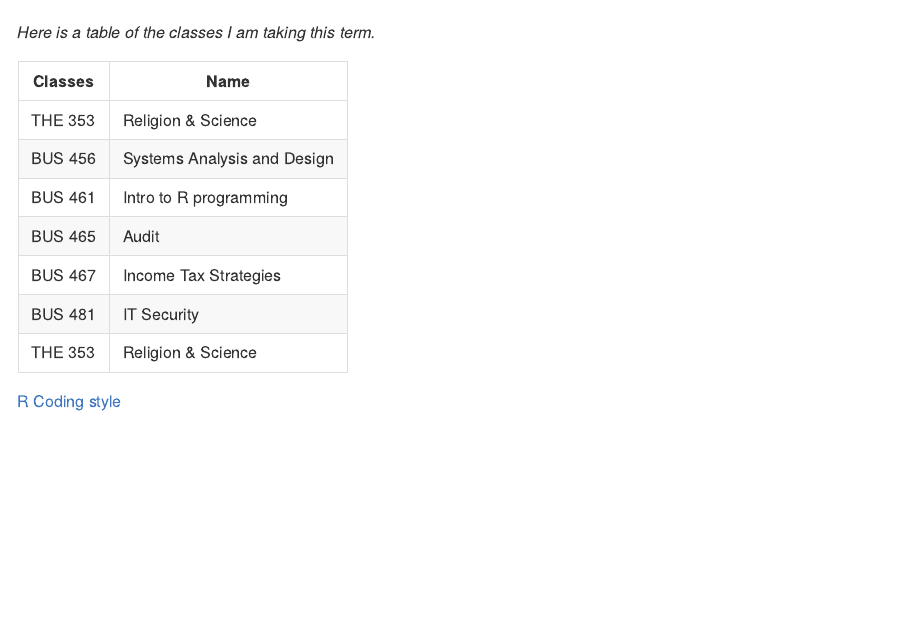
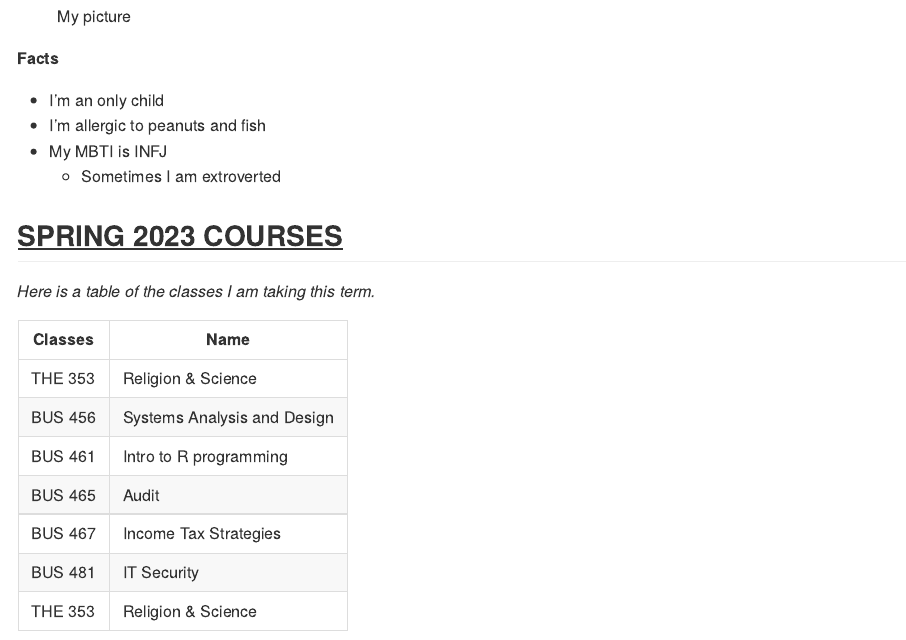
Before and after one commit to emilynguyen9/intro_to_r_sp23, an R Markdown document (01_sp23_Instructor_Introduction.Rmd): the page in a window 1100 px wide, from 390 px down. Rendered offline with R 4.5, knitr and Pandoc, with nearby package versions.

Commit message:
New markdown file for instructor instruction is added.

```diff
--- a/01_sp23_Instructor_Introduction.Rmd
+++ b/01_sp23_Instructor_Introduction.Rmd
@@ -17,6 +17,14 @@ My name is Emily Nguyen. I am a senior at the University of Portland, double maj
 Anyway, I look forward to this class and maybe after, I can attempt to get into Python too!
 
 ![My picture](Images/Franz_Pic.png)
+
+ **Facts**
+
+- I'm an only child
+- I'm allergic to peanuts and fish
+- My MBTI is INFJ
+  + Sometimes I am extroverted
+
 ## <span style="text-decoration:underline">**SPRING 2023 COURSES**</span>
 
 *Here is a table of the classes I am taking this term.*
```
Also changed, not shown: 01_sp23_Instructor_Introduction.md, 1 other file.
